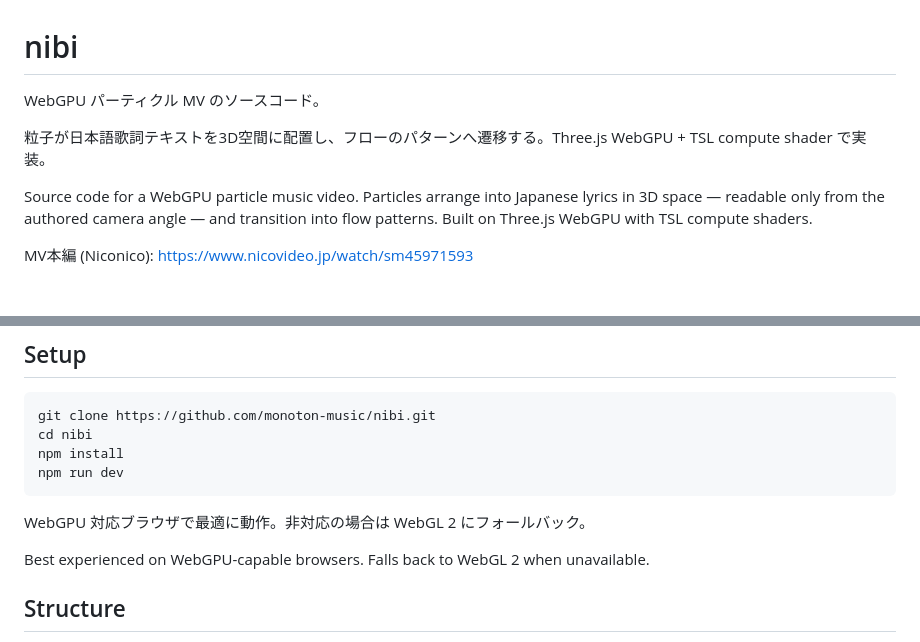
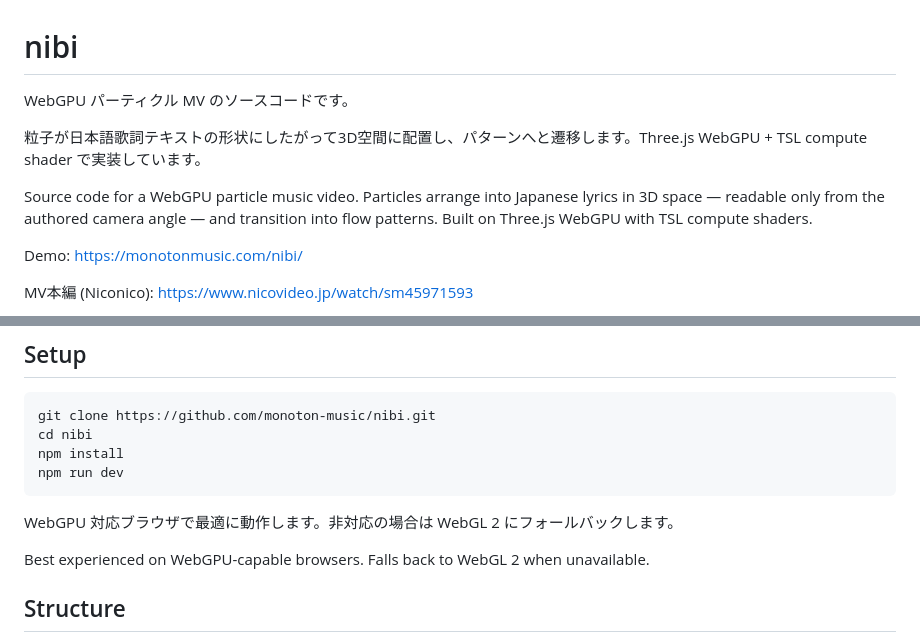
Before and after one commit to monoton-music/nibi, a Markdown page: README.md, 2 parts joined by grey strips. Drawn GitHub-style; blank space fills up the shorter version.

Commit message:
docs: add demo URL and update README

````diff
--- a/README.md
+++ b/README.md
@@ -1,10 +1,12 @@
 # nibi
 
-WebGPU パーティクル MV のソースコード。
+WebGPU パーティクル MV のソースコードです。
 
-粒子が日本語歌詞テキストを3D空間に配置し、フローのパターンへ遷移する。Three.js WebGPU + TSL compute shader で実装。
+粒子が日本語歌詞テキストの形状にしたがって3D空間に配置し、パターンへと遷移します。Three.js WebGPU + TSL compute shader で実装しています。
 
 Source code for a WebGPU particle music video. Particles arrange into Japanese lyrics in 3D space — readable only from the authored camera angle — and transition into flow patterns. Built on Three.js WebGPU with TSL compute shaders.
+
+Demo: https://monotonmusic.com/nibi/
 
 MV本編 (Niconico): https://www.nicovideo.jp/watch/sm45971593
 
@@ -27,7 +29,7 @@ npm install
 npm run dev
 ```
 
-WebGPU 対応ブラウザで最適に動作。非対応の場合は WebGL 2 にフォールバック。
+WebGPU 対応ブラウザで最適に動作します。非対応の場合は WebGL 2 にフォールバックします。
 
 Best experienced on WebGPU-capable browsers. Falls back to WebGL 2 when unavailable.
 
````
